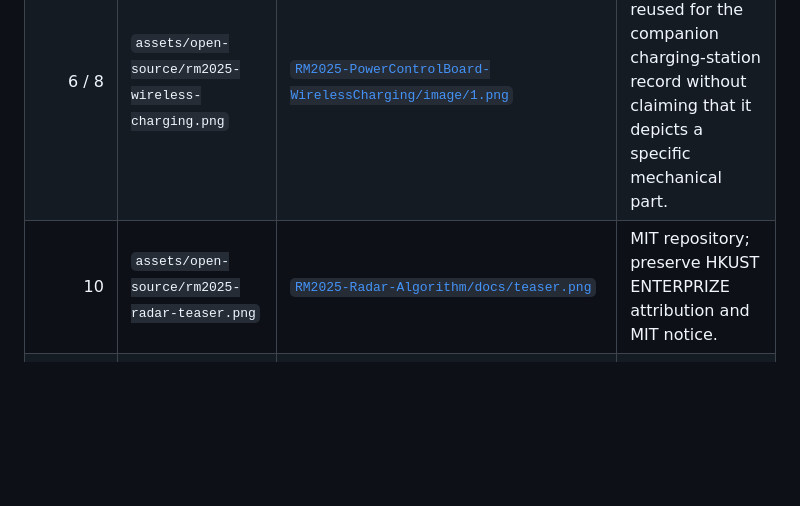
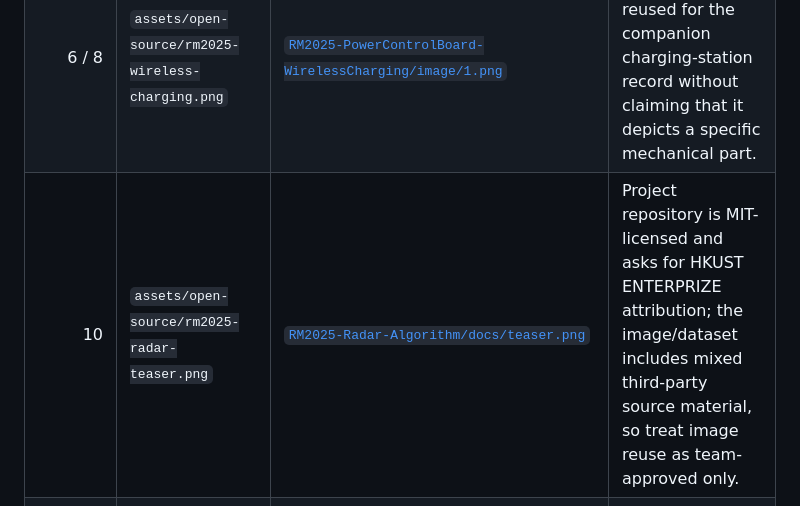
Before and after one commit to SUNTuwu/RM27_website_3d, a Markdown page: docs/open-source-asset-sources.md, the part around the change. Rendered like a GitHub page; blank space fills up the shorter version.

Commit message:
docs: record archive and vendor asset notices

```diff
--- a/docs/open-source-asset-sources.md
+++ b/docs/open-source-asset-sources.md
@@ -16,7 +16,7 @@ The page uses a local technical placeholder when no matching, attributable proje
 | 3 | `assets/open-source/rm2024-supercapacitor-controller.png` | [`RM2024-SuperCapacitorController/Docs/img_1.png`](https://github.com/hkustenterprize/RM2024-SuperCapacitorController/blob/master/Docs/img_1.png) | GPL-3.0 repository; image-specific scope is not stated. |
 | 4 | `assets/open-source/rm2024-power-module.png` | [`RM2024-PowerModule/images/1727192807957.png`](https://github.com/hkustenterprize/RM2024-PowerModule/blob/main/images/1727192807957.png) | Public project repository; no license metadata was verified. |
 | 6 / 8 | `assets/open-source/rm2025-wireless-charging.png` | [`RM2025-PowerControlBoard-WirelessCharging/image/1.png`](https://github.com/hkustenterprize/RM2025-PowerControlBoard-WirelessCharging/blob/main/image/1.png) | GPL-3.0 repository; reused for the companion charging-station record without claiming that it depicts a specific mechanical part. |
-| 10 | `assets/open-source/rm2025-radar-teaser.png` | [`RM2025-Radar-Algorithm/docs/teaser.png`](https://github.com/hkustenterprize/RM2025-Radar-Algorithm/blob/main/docs/teaser.png) | MIT repository; preserve HKUST ENTERPRIZE attribution and MIT notice. |
+| 10 | `assets/open-source/rm2025-radar-teaser.png` | [`RM2025-Radar-Algorithm/docs/teaser.png`](https://github.com/hkustenterprize/RM2025-Radar-Algorithm/blob/main/docs/teaser.png) | Project repository is MIT-licensed and asks for HKUST ENTERPRIZE attribution; the image/dataset includes mixed third-party source material, so treat image reuse as team-approved only. |
 | 21 | `assets/open-source/rm2024-g4-main-board.jpg` | [`RM2024-MainControlBoard/image/photo_1.jpg`](https://github.com/hkustenterprize/RM2024-MainControlBoard/blob/main/image/photo_1.jpg) | GPL-3.0 repository; image-specific scope is not stated. |
 | 22 | `assets/open-source/rm2025-g4-main-board.png` | [`RM2025-G4-MainControlBoard-V2/image/image1.png`](https://github.com/hkustenterprize/RM2025-G4-MainControlBoard-V2/blob/main/image/image1.png) | GPL-3.0 repository; image-specific scope is not stated. |
 | 23 | `assets/open-source/rm2025-tiny-jlink.jpg` | [`RM2025-Tiny-JLink/Images/image.jpg`](https://github.com/hkustenterprize/RM2025-Tiny-JLink/blob/main/Images/image.jpg) | AGPL-3.0 repository; image-specific scope is not stated. |
```
Also changed, not shown: docs/third-party-notices.md (added, +25 -0 lines).
